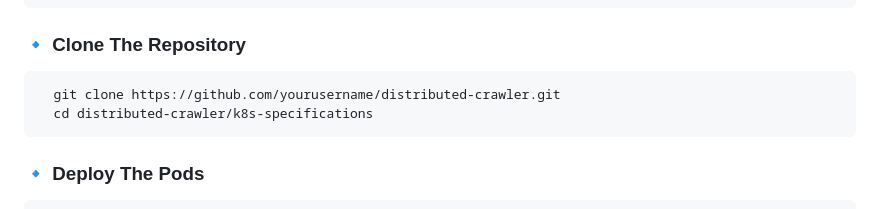
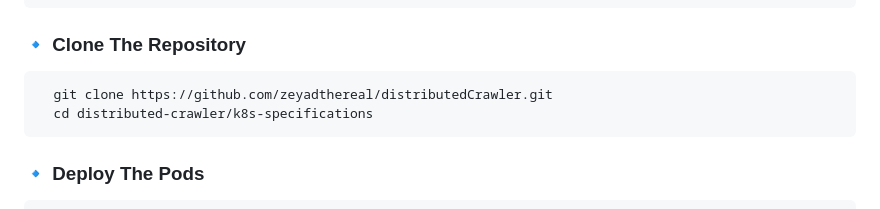
Before and after one commit to zeyadthereal/distributedCrawler, a Markdown page: README.md, the part around the change. GitHub-like rendering.

````diff
--- a/README.md
+++ b/README.md
@@ -85,7 +85,7 @@ All application components are already **containerized** and available on **Dock
   ### 🔹 Clone The Repository
 
   ```bash
-    git clone https://github.com/yourusername/distributed-crawler.git
+    git clone https://github.com/zeyadthereal/distributedCrawler.git
     cd distributed-crawler/k8s-specifications
   ```
   ### 🔹 Deploy The Pods
````
